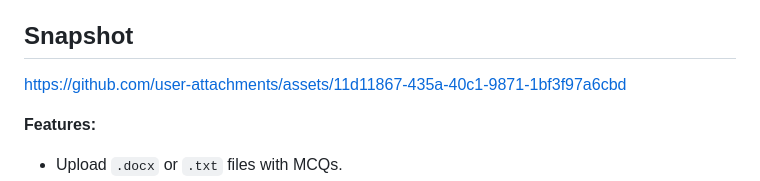
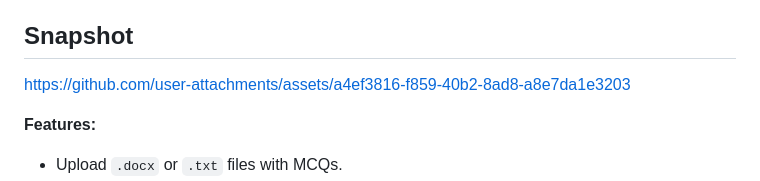
Before and after one commit to Fadhl0/quiz-ai, a Markdown page: README.md, the part around the change. Rendered like a GitHub page.

Commit message:
Update snapshot link in README.md
Updated the snapshot link for the Quiz AI-Powered Web application.

```diff
--- a/README.md
+++ b/README.md
@@ -2,7 +2,9 @@
 A lightweight web application that lets you upload document containing Multiple-Choice Questions (MCQs) to test yourself. The app uses a local LLM (Large Language Model) to parse your document and power the interactive quiz.
 
 ## Snapshot
-https://github.com/user-attachments/assets/11d11867-435a-40c1-9871-1bf3f97a6cbd
+
+https://github.com/user-attachments/assets/a4ef3816-f859-40b2-8ad8-a8e7da1e3203
+
 
 **Features:**
 *   Upload `.docx` or `.txt` files with MCQs.
```
